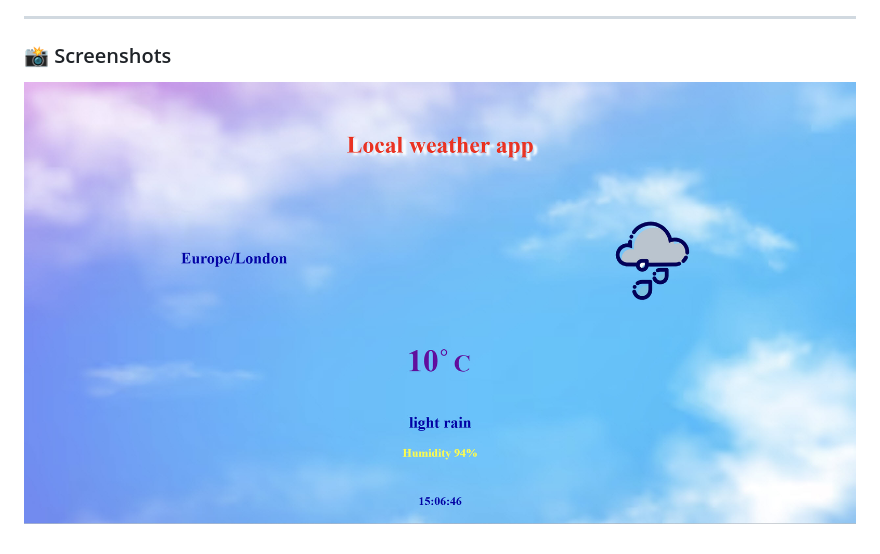
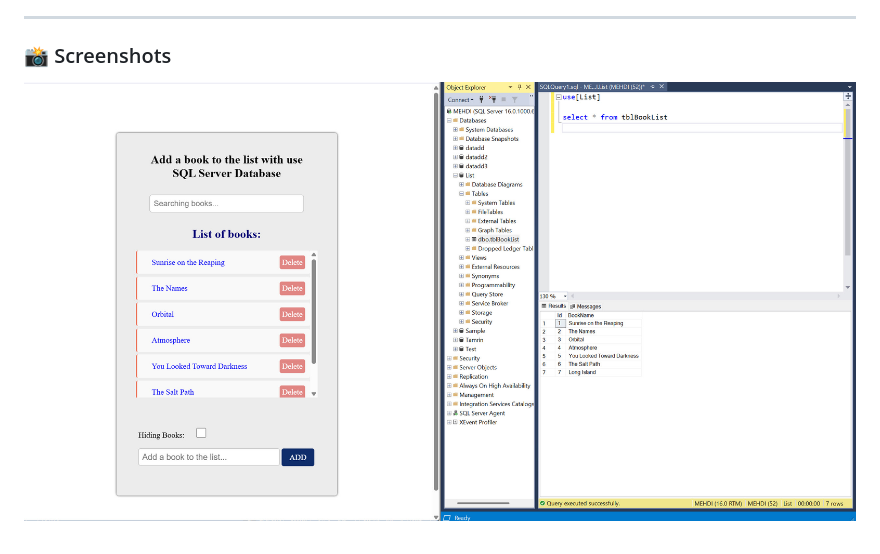
Before and after one commit to Star1One/StarCode, a Markdown page: README.md, the part around the change. Drawn GitHub-style; pictures changed too: images/bookList.jpg (added), images/weather2.jpg (deleted).

```diff
--- a/README.md
+++ b/README.md
@@ -55,4 +55,4 @@
 
 ### 📸 Screenshots
 
-![Weather App Screenshot](images/weather2.jpg)
+![Weather App Screenshot](images/bookList.jpg)
```
Also changed, not shown: images/weather.jpg (deleted).
